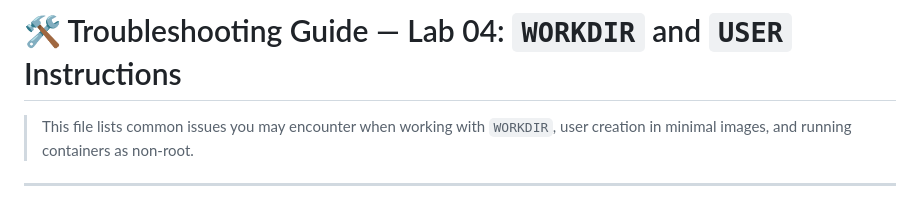
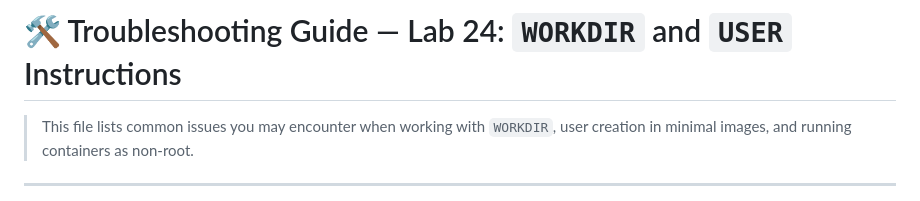
Before and after one commit to abdul4rehman215/Red-Hat-Certified-Specialist-in-Containers, a Markdown page: lab24-setting-workdir-and-user-instructions/troubleshooting.md, the part around one of its changes. GitHub-like rendering.

```diff
--- a/lab24-setting-workdir-and-user-instructions/troubleshooting.md
+++ b/lab24-setting-workdir-and-user-instructions/troubleshooting.md
@@ -1,4 +1,4 @@
-# 🛠️ Troubleshooting Guide — Lab 04: `WORKDIR` and `USER` Instructions
+# 🛠️ Troubleshooting Guide — Lab 24: `WORKDIR` and `USER` Instructions
 
 > This file lists common issues you may encounter when working with `WORKDIR`, user creation in minimal images, and running containers as non-root.
 
```
Also changed, not shown: other parts of lab24-setting-workdir-and-user-instructions/troubleshooting.md (+1 -1 lines).
